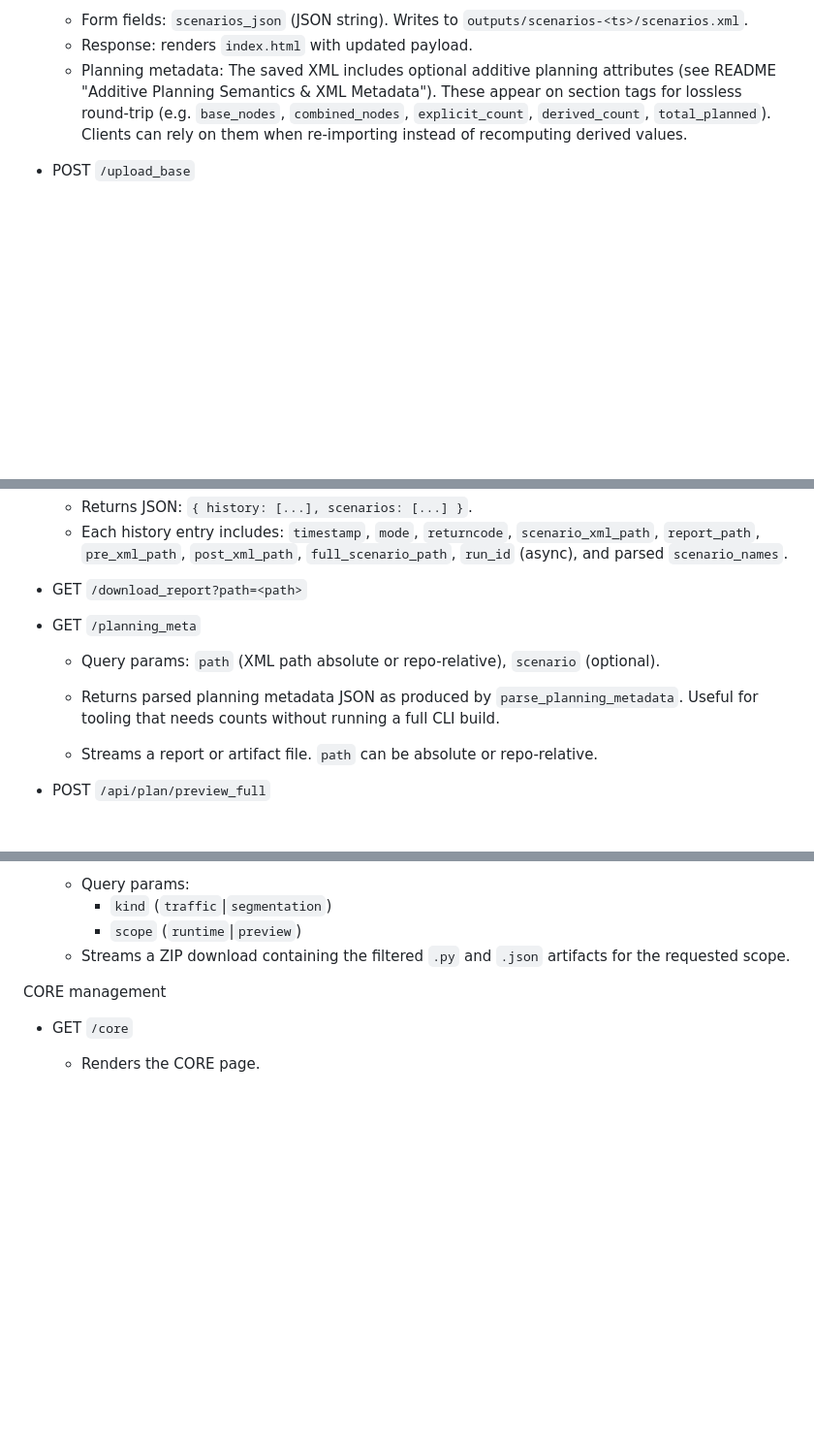
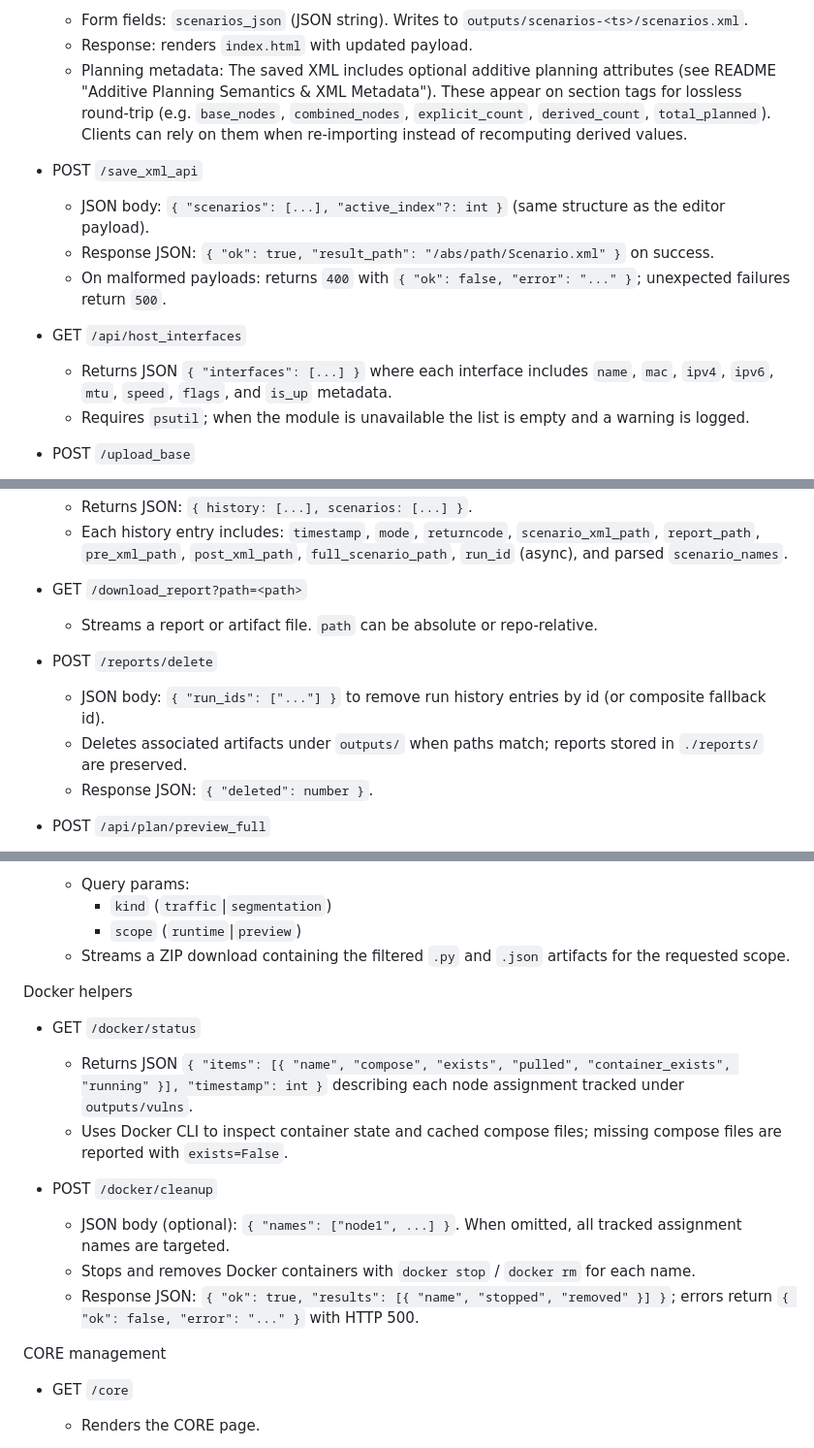
Before and after one commit to raistlinJ/core-topo-gen, a Markdown page: API.md, 3 parts joined by grey strips. Shown: that part at 97% size. Rendered like a GitHub page; blank space fills up the shorter version.

```diff
--- a/API.md
+++ b/API.md
@@ -77,6 +77,15 @@ Scenario editor & runs
   - Response: renders `index.html` with updated payload.
   - Planning metadata: The saved XML includes optional additive planning attributes (see README "Additive Planning Semantics & XML Metadata"). These appear on section tags for lossless round-trip (e.g. `base_nodes`, `combined_nodes`, `explicit_count`, `derived_count`, `total_planned`). Clients can rely on them when re-importing instead of recomputing derived values.
 
+- POST `/save_xml_api`
+  - JSON body: `{ "scenarios": [...], "active_index"?: int }` (same structure as the editor payload).
+  - Response JSON: `{ "ok": true, "result_path": "/abs/path/Scenario.xml" }` on success.
+  - On malformed payloads: returns `400` with `{ "ok": false, "error": "..." }`; unexpected failures return `500`.
+
+- GET `/api/host_interfaces`
+  - Returns JSON `{ "interfaces": [...] }` where each interface includes `name`, `mac`, `ipv4`, `ipv6`, `mtu`, `speed`, `flags`, and `is_up` metadata.
+  - Requires `psutil`; when the module is unavailable the list is empty and a warning is logged.
+
 - POST `/upload_base`
   - Multipart form with `base_xml` (file, CORE `.xml`). Validates against CORE schema and attaches to the first scenario as the base topology.
   - Response: redirects to `/` with flash message.
@@ -129,11 +138,12 @@ Scenario editor & runs
   - Each history entry includes: `timestamp`, `mode`, `returncode`, `scenario_xml_path`, `report_path`, `pre_xml_path`, `post_xml_path`, `full_scenario_path`, `run_id` (async), and parsed `scenario_names`.
 
 - GET `/download_report?path=<path>`
-- GET `/planning_meta`
-  - Query params: `path` (XML path absolute or repo-relative), `scenario` (optional).
-  - Returns parsed planning metadata JSON as produced by `parse_planning_metadata`. Useful for tooling that needs counts without running a full CLI build.
+  - Streams a report or artifact file. `path` can be absolute or repo-relative.
 
-  - Streams a report or artifact file. `path` can be absolute or repo-relative.
+- POST `/reports/delete`
+  - JSON body: `{ "run_ids": ["..."] }` to remove run history entries by id (or composite fallback id).
+  - Deletes associated artifacts under `outputs/` when paths match; reports stored in `./reports/` are preserved.
+  - Response JSON: `{ "deleted": number }`.
 
 - POST `/api/plan/preview_full`
   - JSON body: `{ "xml_path": "/abs/path/scenarios.xml", "scenario": "Scenario 1"?, "seed": 12345? }`
@@ -173,6 +183,17 @@ Script inspection & downloads
     - `kind` (`traffic`|`segmentation`)
     - `scope` (`runtime`|`preview`)
   - Streams a ZIP download containing the filtered `.py` and `.json` artifacts for the requested scope.
+
+Docker helpers
+
+- GET `/docker/status`
+  - Returns JSON `{ "items": [{ "name", "compose", "exists", "pulled", "container_exists", "running" }], "timestamp": int }` describing each node assignment tracked under `outputs/vulns`.
+  - Uses Docker CLI to inspect container state and cached compose files; missing compose files are reported with `exists=False`.
+
+- POST `/docker/cleanup`
+  - JSON body (optional): `{ "names": ["node1", ...] }`. When omitted, all tracked assignment names are targeted.
+  - Stops and removes Docker containers with `docker stop` / `docker rm` for each name.
+  - Response JSON: `{ "ok": true, "results": [{ "name", "stopped", "removed" }] }`; errors return `{ "ok": false, "error": "..." }` with HTTP 500.
 
 CORE management
 
```
Also changed, not shown: other parts of API.md (+11 -1 lines).
